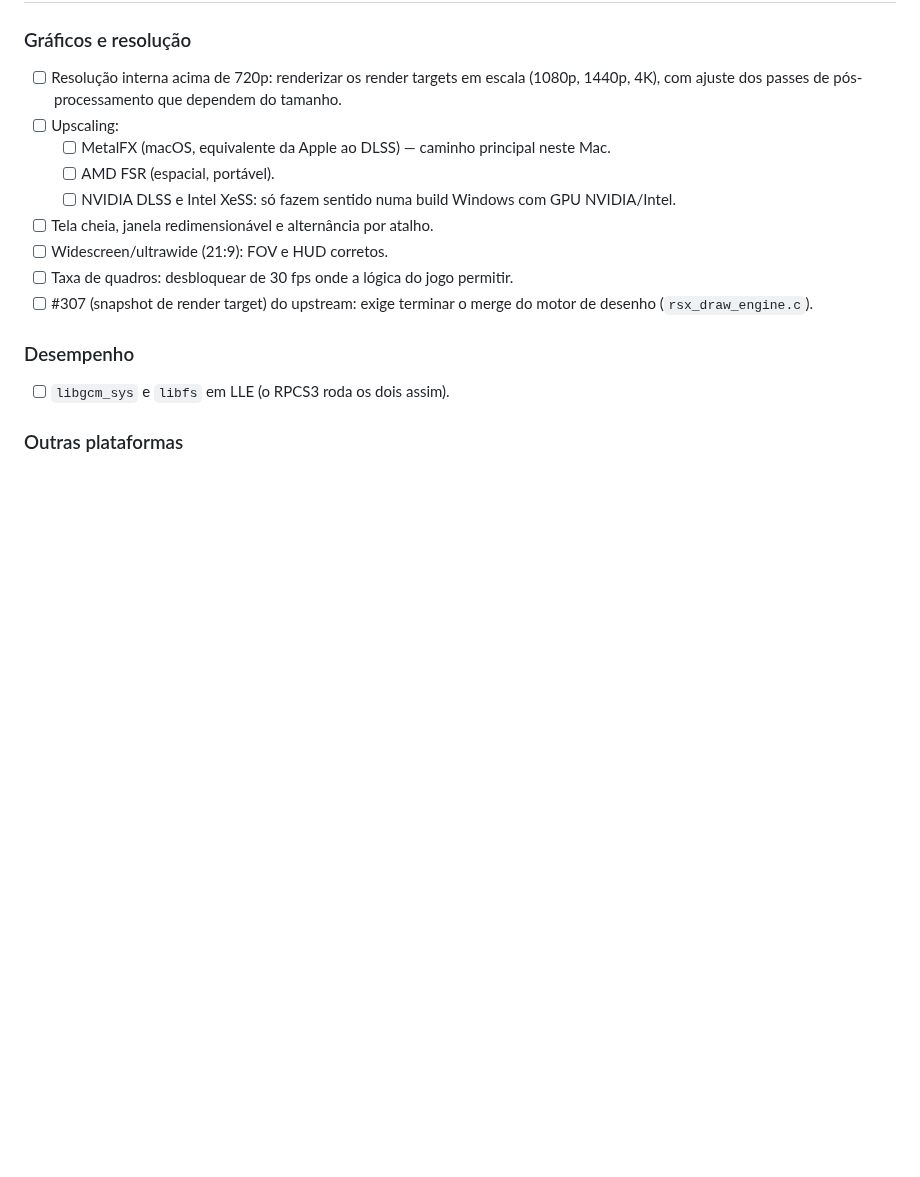
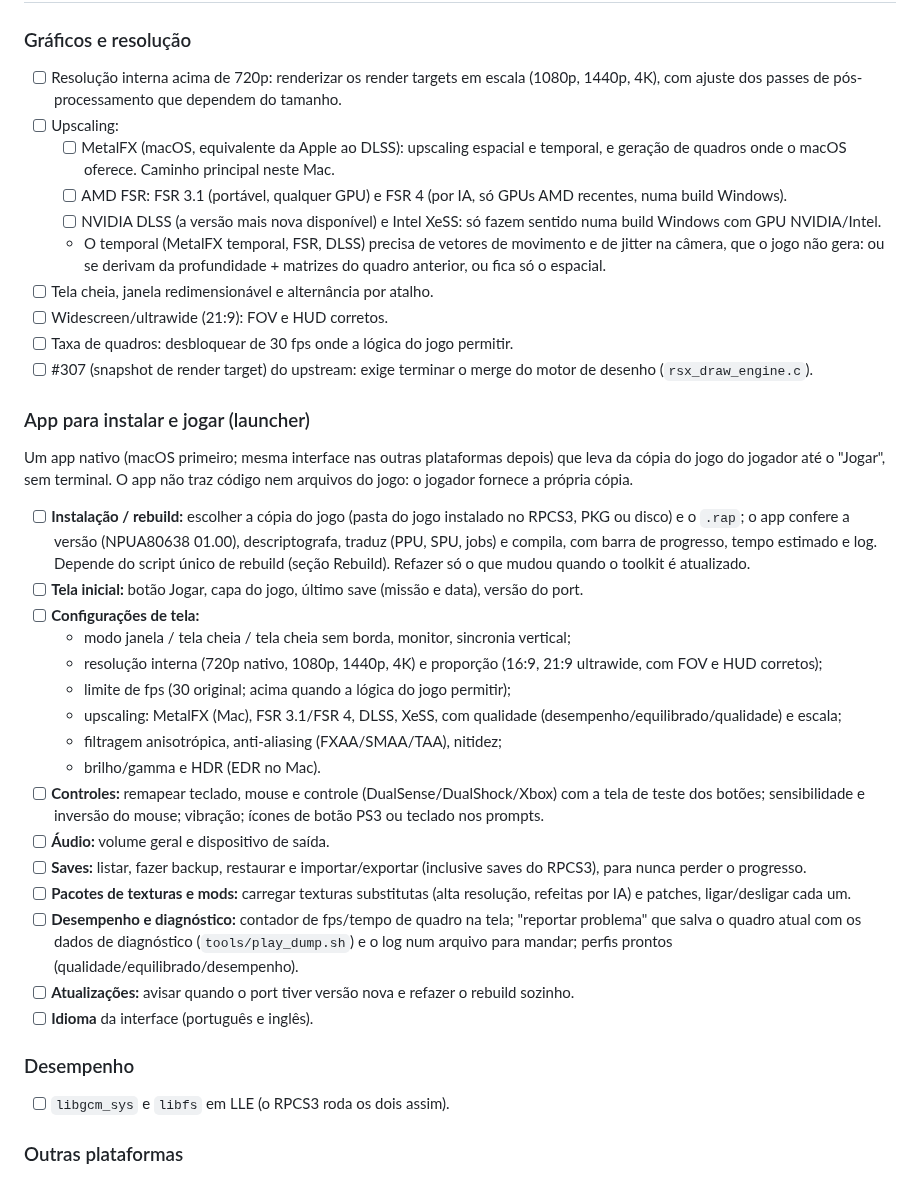
Before and after one commit to erikomis/infamous2-recomp, a Markdown page: ROADMAP.md, the part around the change. GitHub-like rendering; blank space fills up the shorter version.

Commit message:
docs(roadmap): launcher app plan (install/rebuild, play, display and upscaling settings)

```diff
--- a/ROADMAP.md
+++ b/ROADMAP.md
@@ -78,13 +78,35 @@ jogo.
 
 - [ ] Resolução interna acima de 720p: renderizar os render targets em escala (1080p, 1440p, 4K), com ajuste dos passes de pós-processamento que dependem do tamanho.
 - [ ] Upscaling:
-  - [ ] MetalFX (macOS, equivalente da Apple ao DLSS) — caminho principal neste Mac.
-  - [ ] AMD FSR (espacial, portável).
-  - [ ] NVIDIA DLSS e Intel XeSS: só fazem sentido numa build Windows com GPU NVIDIA/Intel.
+  - [ ] MetalFX (macOS, equivalente da Apple ao DLSS): upscaling espacial e temporal, e geração de quadros onde o macOS oferece. Caminho principal neste Mac.
+  - [ ] AMD FSR: FSR 3.1 (portável, qualquer GPU) e FSR 4 (por IA, só GPUs AMD recentes, numa build Windows).
+  - [ ] NVIDIA DLSS (a versão mais nova disponível) e Intel XeSS: só fazem sentido numa build Windows com GPU NVIDIA/Intel.
+  - O temporal (MetalFX temporal, FSR, DLSS) precisa de vetores de movimento e de jitter na câmera, que o jogo não gera: ou se derivam da profundidade + matrizes do quadro anterior, ou fica só o espacial.
 - [ ] Tela cheia, janela redimensionável e alternância por atalho.
 - [ ] Widescreen/ultrawide (21:9): FOV e HUD corretos.
 - [ ] Taxa de quadros: desbloquear de 30 fps onde a lógica do jogo permitir.
 - [ ] #307 (snapshot de render target) do upstream: exige terminar o merge do motor de desenho (`rsx_draw_engine.c`).
+
+### App para instalar e jogar (launcher)
+
+Um app nativo (macOS primeiro; mesma interface nas outras plataformas depois) que leva da cópia do jogo do jogador até o "Jogar", sem terminal. O app não traz código nem arquivos do jogo: o jogador fornece a própria cópia.
+
+- [ ] **Instalação / rebuild:** escolher a cópia do jogo (pasta do jogo instalado no RPCS3, PKG ou disco) e o `.rap`; o app confere a versão (NPUA80638 01.00), descriptografa, traduz (PPU, SPU, jobs) e compila, com barra de progresso, tempo estimado e log. Depende do script único de rebuild (seção Rebuild). Refazer só o que mudou quando o toolkit é atualizado.
+- [ ] **Tela inicial:** botão Jogar, capa do jogo, último save (missão e data), versão do port.
+- [ ] **Configurações de tela:**
+  - modo janela / tela cheia / tela cheia sem borda, monitor, sincronia vertical;
+  - resolução interna (720p nativo, 1080p, 1440p, 4K) e proporção (16:9, 21:9 ultrawide, com FOV e HUD corretos);
+  - limite de fps (30 original; acima quando a lógica do jogo permitir);
+  - upscaling: MetalFX (Mac), FSR 3.1/FSR 4, DLSS, XeSS, com qualidade (desempenho/equilibrado/qualidade) e escala;
+  - filtragem anisotrópica, anti-aliasing (FXAA/SMAA/TAA), nitidez;
+  - brilho/gamma e HDR (EDR no Mac).
+- [ ] **Controles:** remapear teclado, mouse e controle (DualSense/DualShock/Xbox) com a tela de teste dos botões; sensibilidade e inversão do mouse; vibração; ícones de botão PS3 ou teclado nos prompts.
+- [ ] **Áudio:** volume geral e dispositivo de saída.
+- [ ] **Saves:** listar, fazer backup, restaurar e importar/exportar (inclusive saves do RPCS3), para nunca perder o progresso.
+- [ ] **Pacotes de texturas e mods:** carregar texturas substitutas (alta resolução, refeitas por IA) e patches, ligar/desligar cada um.
+- [ ] **Desempenho e diagnóstico:** contador de fps/tempo de quadro na tela; "reportar problema" que salva o quadro atual com os dados de diagnóstico (`tools/play_dump.sh`) e o log num arquivo para mandar; perfis prontos (qualidade/equilibrado/desempenho).
+- [ ] **Atualizações:** avisar quando o port tiver versão nova e refazer o rebuild sozinho.
+- [ ] **Idioma** da interface (português e inglês).
 
 ### Desempenho
 
```
